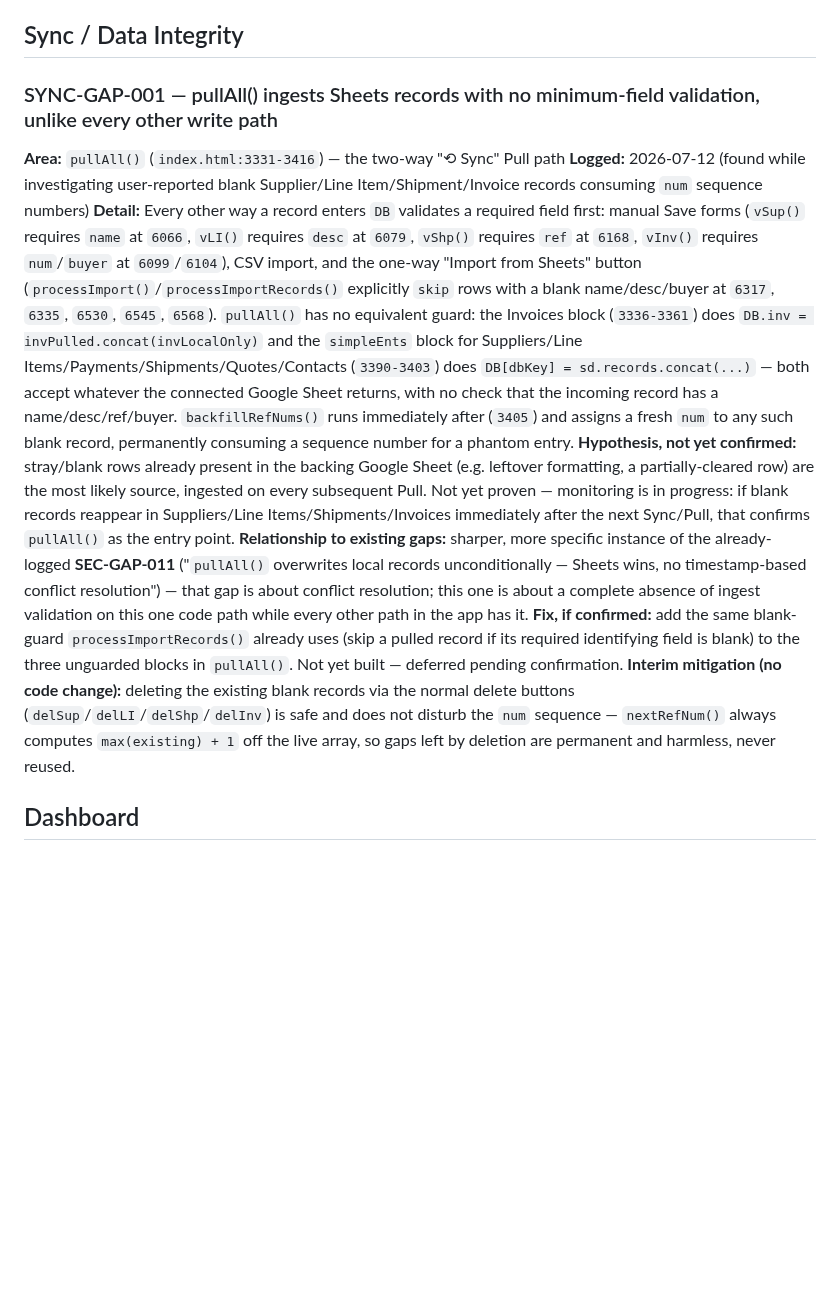
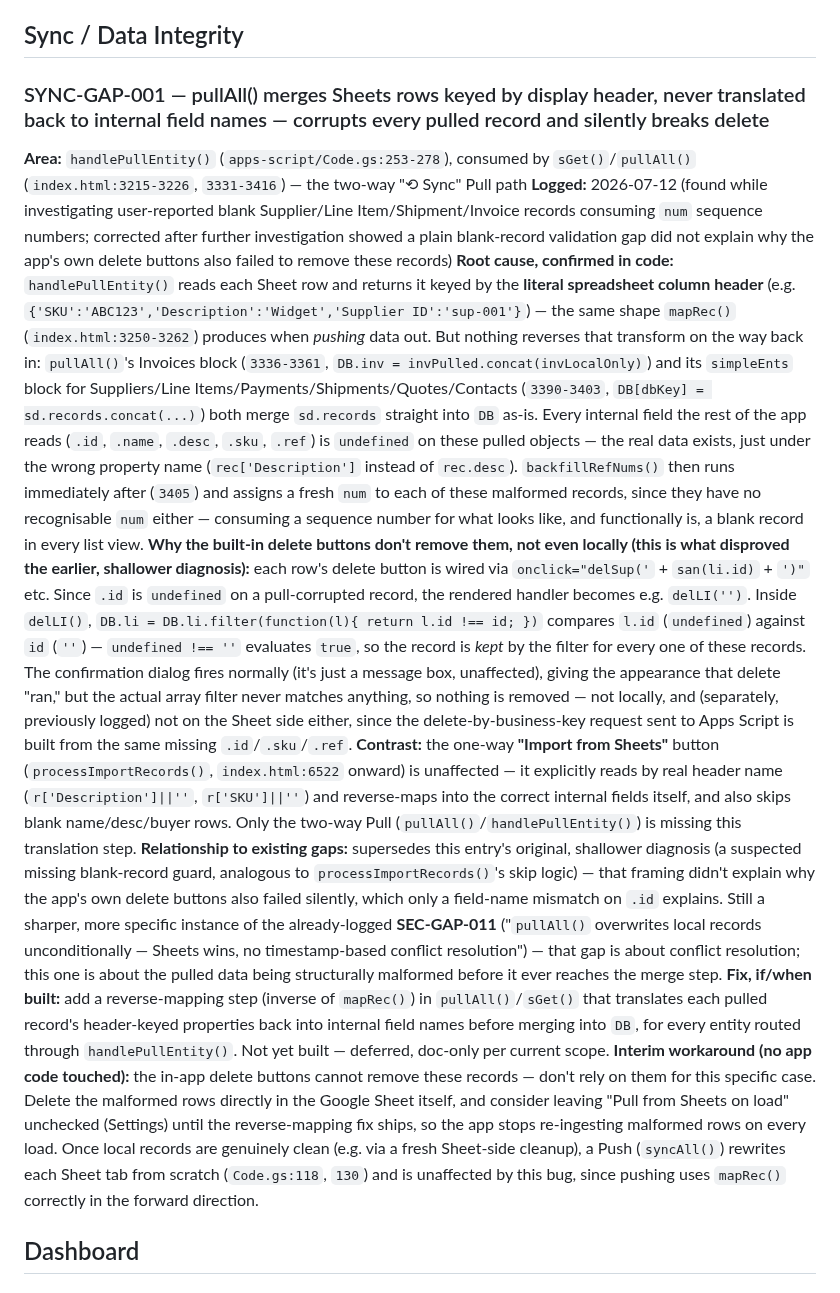
Before and after one commit to stkdcfpm/stackd-ops, a Markdown page: docs/known-gaps.md, the part around the change. GitHub-like rendering; blank space fills up the shorter version.

Commit message:
docs: correct SYNC-GAP-001 root cause — missing reverse field-mapping on pullAll(), not a blank-guard gap

```diff
--- a/docs/known-gaps.md
+++ b/docs/known-gaps.md
@@ -18,14 +18,15 @@ Items deferred from initial build. Review after pilot period before wider rollou
 
 ## Sync / Data Integrity
 
-### SYNC-GAP-001 — pullAll() ingests Sheets records with no minimum-field validation, unlike every other write path
-**Area:** `pullAll()` (`index.html:3331-3416`) — the two-way "⟲ Sync" Pull path
-**Logged:** 2026-07-12 (found while investigating user-reported blank Supplier/Line Item/Shipment/Invoice records consuming `num` sequence numbers)
-**Detail:** Every other way a record enters `DB` validates a required field first: manual Save forms (`vSup()` requires `name` at `6066`, `vLI()` requires `desc` at `6079`, `vShp()` requires `ref` at `6168`, `vInv()` requires `num`/`buyer` at `6099`/`6104`), CSV import, and the one-way "Import from Sheets" button (`processImport()`/`processImportRecords()` explicitly `skip` rows with a blank name/desc/buyer at `6317`, `6335`, `6530`, `6545`, `6568`). `pullAll()` has no equivalent guard: the Invoices block (`3336-3361`) does `DB.inv = invPulled.concat(invLocalOnly)` and the `simpleEnts` block for Suppliers/Line Items/Payments/Shipments/Quotes/Contacts (`3390-3403`) does `DB[dbKey] = sd.records.concat(...)` — both accept whatever the connected Google Sheet returns, with no check that the incoming record has a name/desc/ref/buyer. `backfillRefNums()` runs immediately after (`3405`) and assigns a fresh `num` to any such blank record, permanently consuming a sequence number for a phantom entry.
-**Hypothesis, not yet confirmed:** stray/blank rows already present in the backing Google Sheet (e.g. leftover formatting, a partially-cleared row) are the most likely source, ingested on every subsequent Pull. Not yet proven — monitoring is in progress: if blank records reappear in Suppliers/Line Items/Shipments/Invoices immediately after the next Sync/Pull, that confirms `pullAll()` as the entry point.
-**Relationship to existing gaps:** sharper, more specific instance of the already-logged **SEC-GAP-011** ("`pullAll()` overwrites local records unconditionally — Sheets wins, no timestamp-based conflict resolution") — that gap is about conflict resolution; this one is about a complete absence of ingest validation on this one code path while every other path in the app has it.
-**Fix, if confirmed:** add the same blank-guard `processImportRecords()` already uses (skip a pulled record if its required identifying field is blank) to the three unguarded blocks in `pullAll()`. Not yet built — deferred pending confirmation.
-**Interim mitigation (no code change):** deleting the existing blank records via the normal delete buttons (`delSup`/`delLI`/`delShp`/`delInv`) is safe and does not disturb the `num` sequence — `nextRefNum()` always computes `max(existing) + 1` off the live array, so gaps left by deletion are permanent and harmless, never reused.
+### SYNC-GAP-001 — pullAll() merges Sheets rows keyed by display header, never translated back to internal field names — corrupts every pulled record and silently breaks delete
+**Area:** `handlePullEntity()` (`apps-script/Code.gs:253-278`), consumed by `sGet()`/`pullAll()` (`index.html:3215-3226`, `3331-3416`) — the two-way "⟲ Sync" Pull path
+**Logged:** 2026-07-12 (found while investigating user-reported blank Supplier/Line Item/Shipment/Invoice records consuming `num` sequence numbers; corrected after further investigation showed a plain blank-record validation gap did not explain why the app's own delete buttons also failed to remove these records)
+**Root cause, confirmed in code:** `handlePullEntity()` reads each Sheet row and returns it keyed by the **literal spreadsheet column header** (e.g. `{'SKU':'ABC123','Description':'Widget','Supplier ID':'sup-001'}`) — the same shape `mapRec()` (`index.html:3250-3262`) produces when *pushing* data out. But nothing reverses that transform on the way back in: `pullAll()`'s Invoices block (`3336-3361`, `DB.inv = invPulled.concat(invLocalOnly)`) and its `simpleEnts` block for Suppliers/Line Items/Payments/Shipments/Quotes/Contacts (`3390-3403`, `DB[dbKey] = sd.records.concat(...)`) both merge `sd.records` straight into `DB` as-is. Every internal field the rest of the app reads (`.id`, `.name`, `.desc`, `.sku`, `.ref`) is `undefined` on these pulled objects — the real data exists, just under the wrong property name (`rec['Description']` instead of `rec.desc`). `backfillRefNums()` then runs immediately after (`3405`) and assigns a fresh `num` to each of these malformed records, since they have no recognisable `num` either — consuming a sequence number for what looks like, and functionally is, a blank record in every list view.
+**Why the built-in delete buttons don't remove them, not even locally (this is what disproved the earlier, shallower diagnosis):** each row's delete button is wired via `onclick="delSup('` + `san(li.id)` + `')"` etc. Since `.id` is `undefined` on a pull-corrupted record, the rendered handler becomes e.g. `delLI('')`. Inside `delLI()`, `DB.li = DB.li.filter(function(l){ return l.id !== id; })` compares `l.id` (`undefined`) against `id` (`''`) — `undefined !== ''` evaluates `true`, so the record is *kept* by the filter for every one of these records. The confirmation dialog fires normally (it's just a message box, unaffected), giving the appearance that delete "ran," but the actual array filter never matches anything, so nothing is removed — not locally, and (separately, previously logged) not on the Sheet side either, since the delete-by-business-key request sent to Apps Script is built from the same missing `.id`/`.sku`/`.ref`.
+**Contrast:** the one-way **"Import from Sheets"** button (`processImportRecords()`, `index.html:6522` onward) is unaffected — it explicitly reads by real header name (`r['Description']||''`, `r['SKU']||''`) and reverse-maps into the correct internal fields itself, and also skips blank name/desc/buyer rows. Only the two-way Pull (`pullAll()`/`handlePullEntity()`) is missing this translation step.
+**Relationship to existing gaps:** supersedes this entry's original, shallower diagnosis (a suspected missing blank-record guard, analogous to `processImportRecords()`'s skip logic) — that framing didn't explain why the app's own delete buttons also failed silently, which only a field-name mismatch on `.id` explains. Still a sharper, more specific instance of the already-logged **SEC-GAP-011** ("`pullAll()` overwrites local records unconditionally — Sheets wins, no timestamp-based conflict resolution") — that gap is about conflict resolution; this one is about the pulled data being structurally malformed before it ever reaches the merge step.
+**Fix, if/when built:** add a reverse-mapping step (inverse of `mapRec()`) in `pullAll()`/`sGet()` that translates each pulled record's header-keyed properties back into internal field names before merging into `DB`, for every entity routed through `handlePullEntity()`. Not yet built — deferred, doc-only per current scope.
+**Interim workaround (no app code touched):** the in-app delete buttons cannot remove these records — don't rely on them for this specific case. Delete the malformed rows directly in the Google Sheet itself, and consider leaving "Pull from Sheets on load" unchecked (Settings) until the reverse-mapping fix ships, so the app stops re-ingesting malformed rows on every load. Once local records are genuinely clean (e.g. via a fresh Sheet-side cleanup), a Push (`syncAll()`) rewrites each Sheet tab from scratch (`Code.gs:118`, `130`) and is unaffected by this bug, since pushing uses `mapRec()` correctly in the forward direction.
 
 ## Dashboard
 
```
